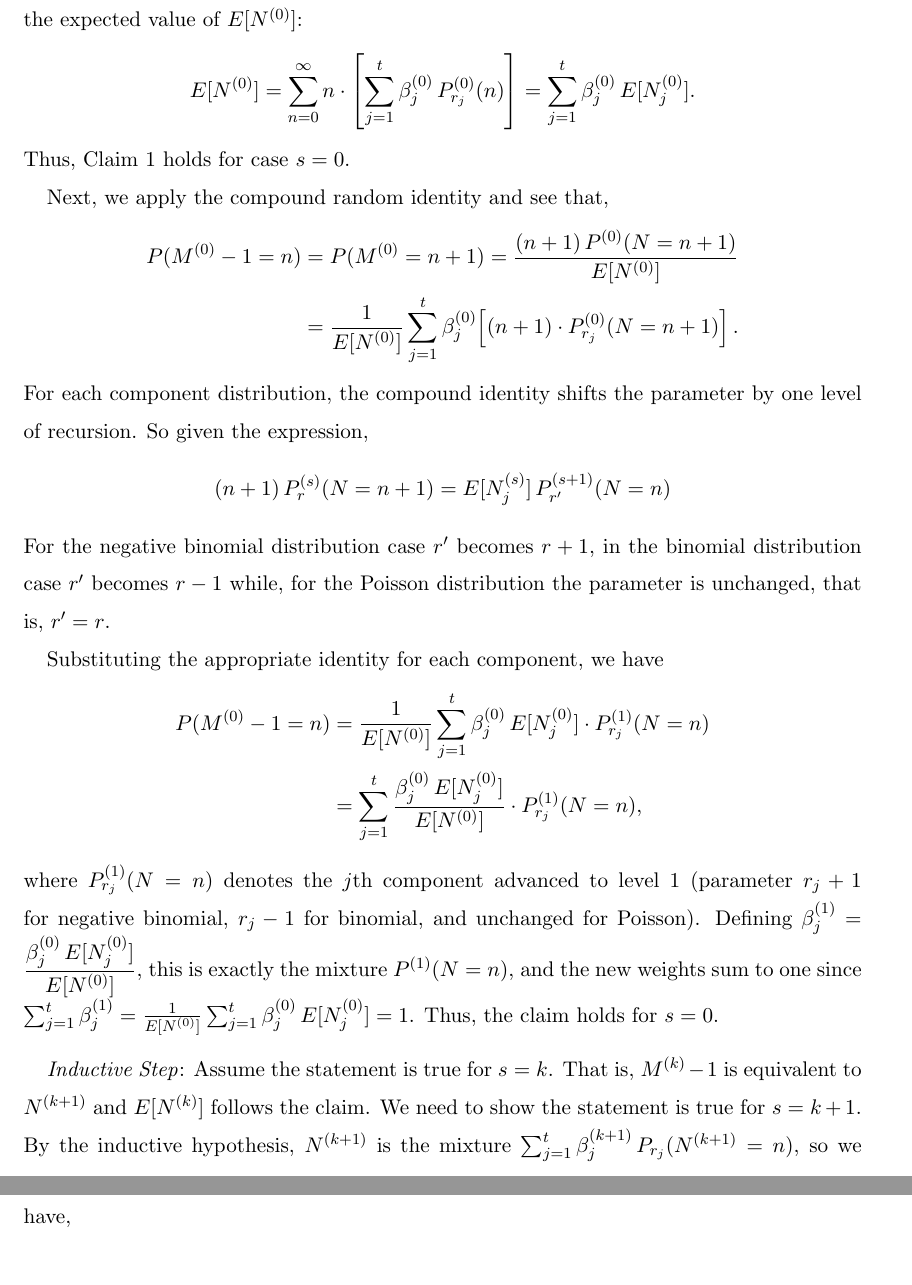
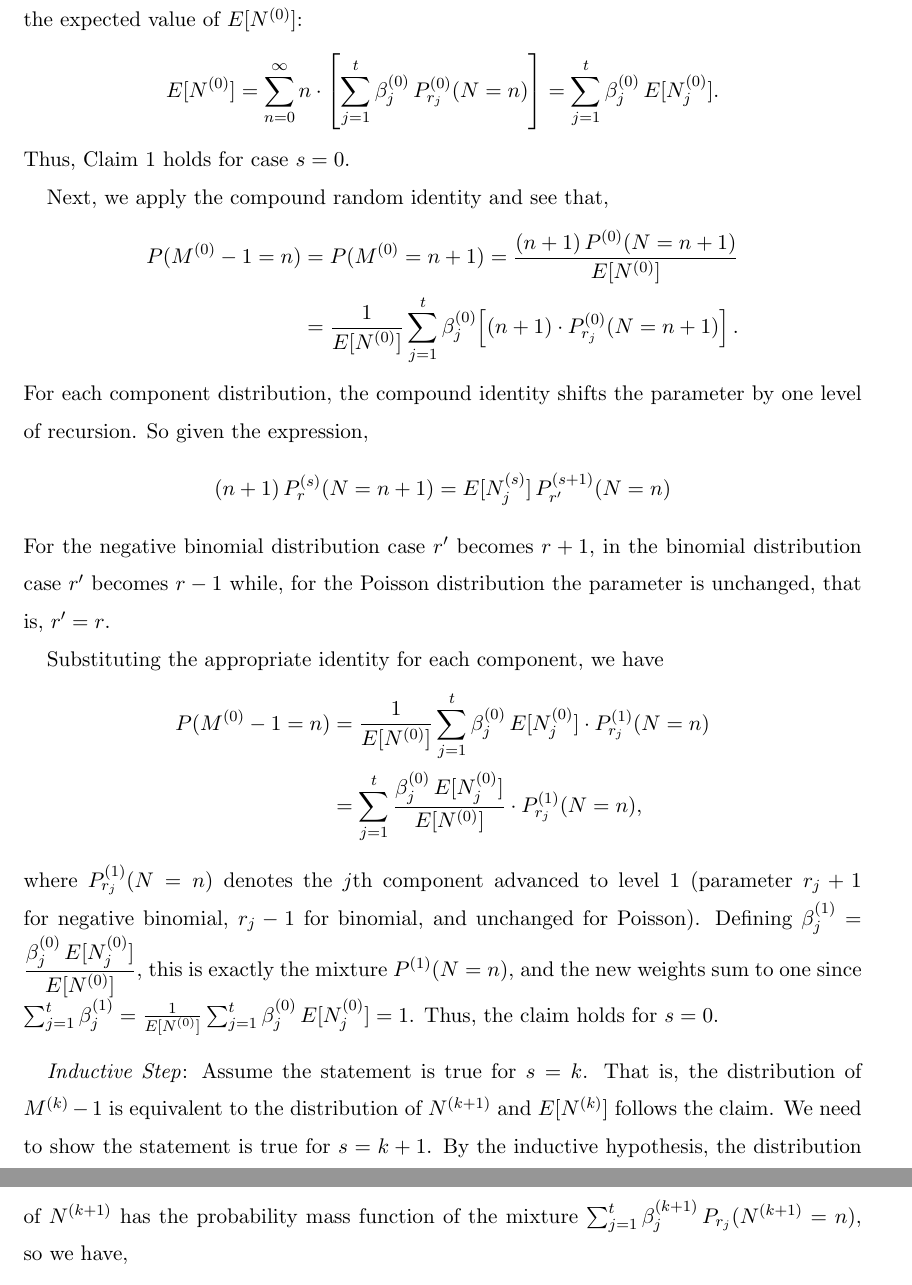
Before and after one commit to robrighter/masters-thesis, a LaTeX thesis (righter_thesis.tex): two parts of pages 32 and 33 of 47, joined at a grey line, cut so that both start at the same text, the shorter picture padded with empty space. Compiled offline with pdfLaTeX.

Commit message:
final edits

```diff
--- a/righter_thesis.tex
+++ b/righter_thesis.tex
@@ -1431,7 +1431,7 @@ compound identity condition associated with $N^{(s)}$.  We claim that for all $s
 compute the expected value of $E[N^{(0)}]$:
 \begin{align*}
 E[N^{(0)}]
-    &= \sum_{n=0}^{\infty} n \cdot \left[\sum_{j=1}^{t}\beta_j^{(0)}\,P_{r_j}^{(0)}(n)\right]
+    &= \sum_{n=0}^{\infty} n \cdot \left[\sum_{j=1}^{t}\beta_j^{(0)}\,P_{r_j}^{(0)}(N=n)\right]
      = \sum_{j=1}^{t}\beta_j^{(0)}\,E[N_j^{(0)}].
 \end{align*}
 Thus, Claim~1 holds for case $s = 0$.
@@ -1468,9 +1468,10 @@ $\sum_{j=1}^{t}\beta_j^{(1)} = \frac{1}{E[N^{(0)}]}\sum_{j=1}^{t}\beta_j^{(0)}\,
 Thus, the claim holds for $s = 0$.
 
 \medskip
-\textit{Inductive Step}: Assume the statement is true for $s = k$.  That is, $M^{(k)} - 1$
-is equivalent to $N^{(k+1)}$ and $E[N^{(k)}]$ follows the claim.  We need to show the
-statement is true for $s = k + 1$.  By the inductive hypothesis, $N^{(k+1)}$ is the mixture
+\textit{Inductive Step}: Assume the statement is true for $s = k$.  That is, the distribution
+of $M^{(k)} - 1$ is equivalent to the distribution of $N^{(k+1)}$ and $E[N^{(k)}]$ follows the
+claim.  We need to show the statement is true for $s = k + 1$.  By the inductive hypothesis,
+the distribution of $N^{(k+1)}$ has the probability mass function of the mixture
 $\sum_{j=1}^{t}\beta_j^{(k+1)}\,P_{r_j}(N^{(k+1)} = n)$, so we have,
 \[
     E[N^{(k+1)}]
```
Also changed, not shown: righter_thesis.pdf.
